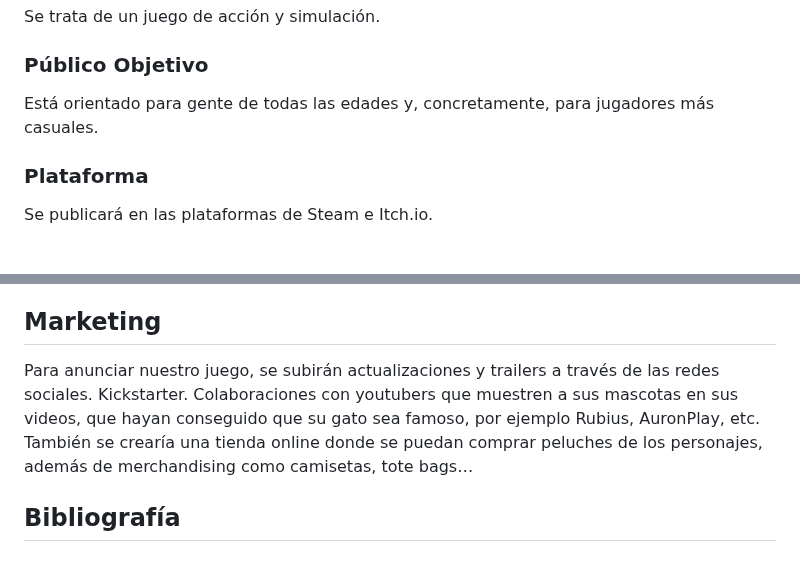
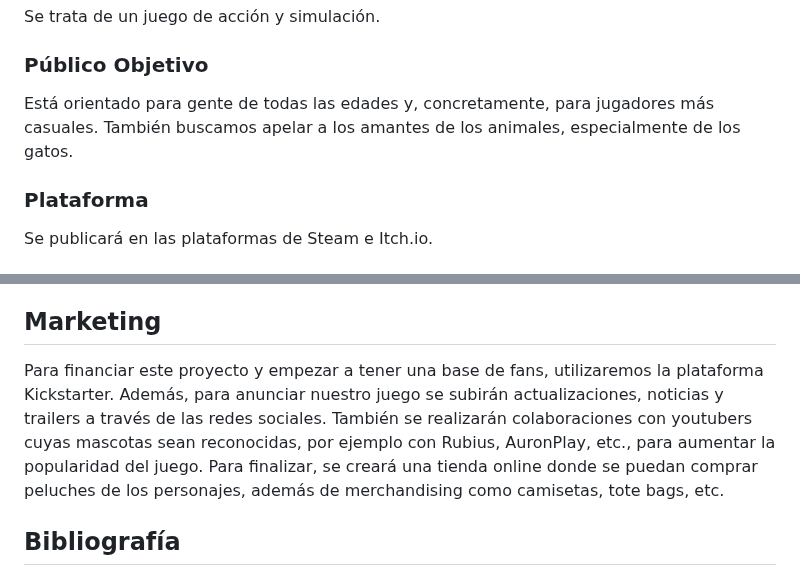
Before and after one commit to byniteyt/Juegos-en-Red, a Markdown page: README.md, 2 parts joined by grey strips. Drawn GitHub-style.

```diff
--- a/README.md
+++ b/README.md
@@ -27,7 +27,7 @@ Se trata de un juego de acción y simulación.
 
 ### Público Objetivo
 
-Está orientado para gente de todas las edades y, concretamente, para jugadores más casuales.
+Está orientado para gente de todas las edades y, concretamente, para jugadores más casuales. También buscamos apelar a los amantes de los animales, especialmente de los gatos.
 
 ### Plataforma
 
@@ -130,10 +130,7 @@ Este trasfondo se explorará en cortas cinemáticas al más puro estilo de novel
 
 ## Marketing
 
-Para anunciar nuestro juego, se subirán actualizaciones y trailers a través de las redes sociales.
-Kickstarter.
-Colaboraciones con youtubers que muestren a sus mascotas en sus videos, que hayan conseguido que su gato sea famoso, por ejemplo Rubius, AuronPlay, etc.
-También se crearía una tienda online donde se puedan comprar peluches de los personajes, además de merchandising como camisetas, tote bags…
+Para financiar este proyecto y empezar a tener una base de fans, utilizaremos la plataforma Kickstarter. Además, para anunciar nuestro juego se subirán actualizaciones, noticias y trailers a través de las redes sociales. También se realizarán colaboraciones con youtubers cuyas mascotas sean reconocidas, por ejemplo con Rubius, AuronPlay, etc., para aumentar la popularidad del juego. Para finalizar, se creará una tienda online donde se puedan comprar peluches de los personajes, además de merchandising como camisetas, tote bags, etc.
 
 ## Bibliografía
 
```
